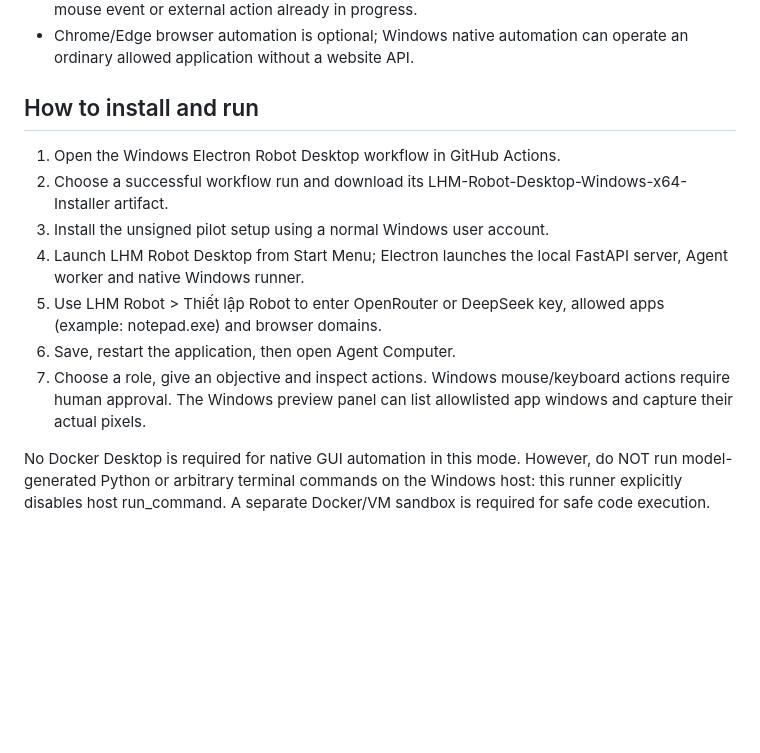
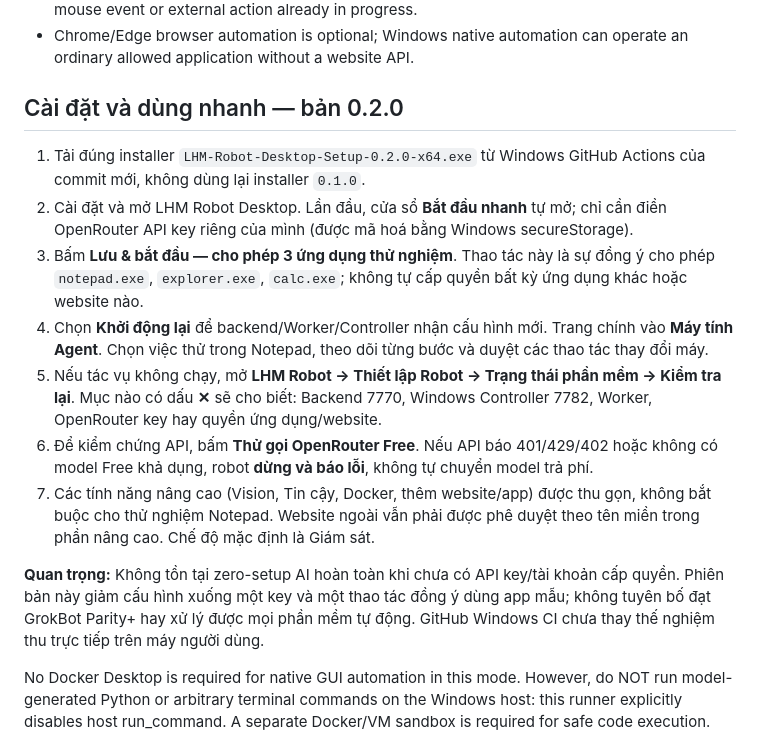
Before and after one commit to capquangfptminhlh/lhm-agent-ai, a Markdown page: ELECTRON_DESKTOP_README.md, the part around the change. GitHub-like rendering; blank space fills up the shorter version.

Commit message:
docs: versioned installer and minimal one-key first-run workflow with health troubleshooting

```diff
--- a/ELECTRON_DESKTOP_README.md
+++ b/ELECTRON_DESKTOP_README.md
@@ -21,19 +21,17 @@ native Windows desktop controller. No cloud computer is required.
 - Chrome/Edge browser automation is optional; Windows native automation can
   operate an ordinary allowed application without a website API.
 
-## How to install and run
-1. Open the Windows Electron Robot Desktop workflow in GitHub Actions.
-2. Choose a successful workflow run and download its
-   LHM-Robot-Desktop-Windows-x64-Installer artifact.
-3. Install the unsigned pilot setup using a normal Windows user account.
-4. Launch LHM Robot Desktop from Start Menu; Electron launches the local
-   FastAPI server, Agent worker and native Windows runner.
-5. Use LHM Robot > Thiết lập Robot to enter OpenRouter or DeepSeek key,
-   allowed apps (example: notepad.exe) and browser domains.
-6. Save, restart the application, then open Agent Computer.
-7. Choose a role, give an objective and inspect actions. Windows mouse/keyboard
-   actions require human approval. The Windows preview panel can list
-   allowlisted app windows and capture their actual pixels.
+## Cài đặt và dùng nhanh — bản 0.2.0
+
+1. Tải đúng installer `LHM-Robot-Desktop-Setup-0.2.0-x64.exe` từ Windows GitHub Actions của commit mới, không dùng lại installer `0.1.0`.
+2. Cài đặt và mở LHM Robot Desktop. Lần đầu, cửa sổ **Bắt đầu nhanh** tự mở; chỉ cần điền OpenRouter API key riêng của mình (được mã hoá bằng Windows secureStorage).
+3. Bấm **Lưu & bắt đầu — cho phép 3 ứng dụng thử nghiệm**. Thao tác này là sự đồng ý cho phép `notepad.exe`, `explorer.exe`, `calc.exe`; không tự cấp quyền bất kỳ ứng dụng khác hoặc website nào.
+4. Chọn **Khởi động lại** để backend/Worker/Controller nhận cấu hình mới. Trang chính vào **Máy tính Agent**. Chọn việc thử trong Notepad, theo dõi từng bước và duyệt các thao tác thay đổi máy.
+5. Nếu tác vụ không chạy, mở **LHM Robot → Thiết lập Robot → Trạng thái phần mềm → Kiểm tra lại**. Mục nào có dấu **✕** sẽ cho biết: Backend 7770, Windows Controller 7782, Worker, OpenRouter key hay quyền ứng dụng/website.
+6. Để kiểm chứng API, bấm **Thử gọi OpenRouter Free**. Nếu API báo 401/429/402 hoặc không có model Free khả dụng, robot **dừng và báo lỗi**, không tự chuyển model trả phí.
+7. Các tính năng nâng cao (Vision, Tin cậy, Docker, thêm website/app) được thu gọn, không bắt buộc cho thử nghiệm Notepad. Website ngoài vẫn phải được phê duyệt theo tên miền trong phần nâng cao. Chế độ mặc định là Giám sát.
+
+**Quan trọng:** Không tồn tại zero-setup AI hoàn toàn khi chưa có API key/tài khoản cấp quyền. Phiên bản này giảm cấu hình xuống một key và một thao tác đồng ý dùng app mẫu; không tuyên bố đạt GrokBot Parity+ hay xử lý được mọi phần mềm tự động. GitHub Windows CI chưa thay thế nghiệm thu trực tiếp trên máy người dùng.
 
 No Docker Desktop is required for native GUI automation in this mode.
 However, do NOT run model-generated Python or arbitrary terminal commands on
```
